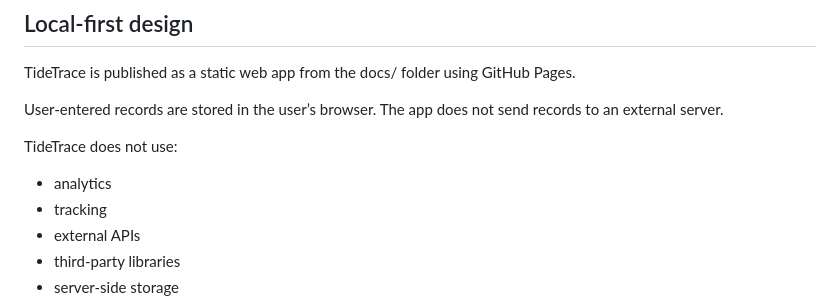
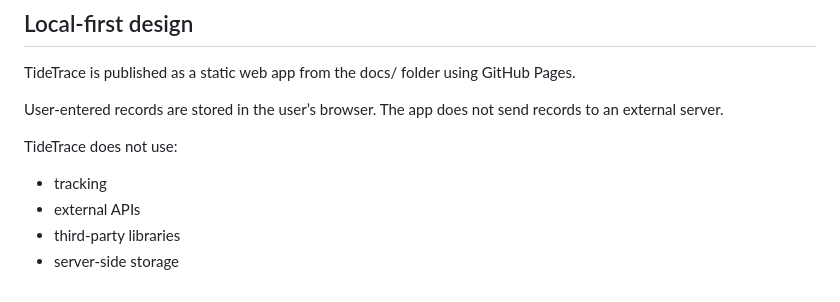
Before and after one commit to michy-coder/tidetrace, a Markdown page: README.md, the part around the change. GitHub-like rendering.

Commit message:
Remove mention of analytics from README

```diff
--- a/README.md
+++ b/README.md
@@ -60,7 +60,6 @@ The app does not send records to an external server.
 
 TideTrace does not use:
 
-* analytics
 * tracking
 * external APIs
 * third-party libraries
```
